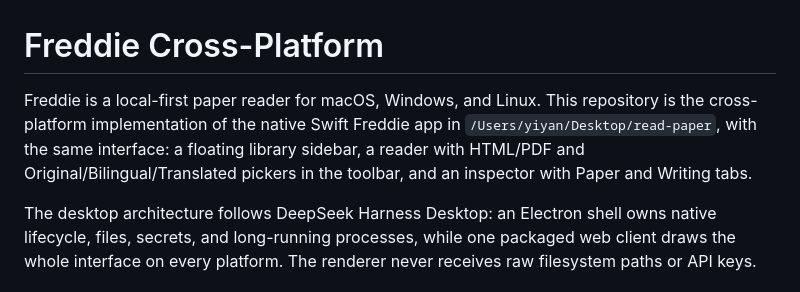
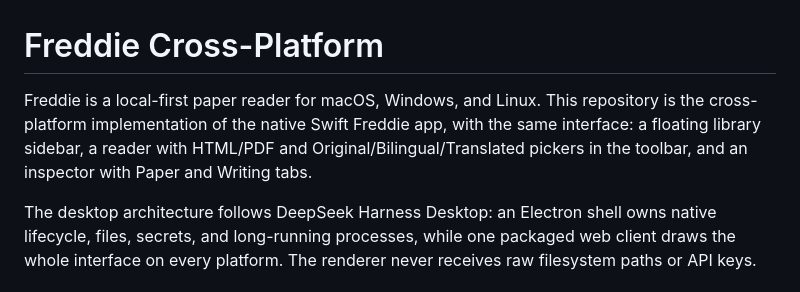
Before and after one commit to SYYANI/Freddiee, a Markdown page: README.md, the part around the change. GitHub-like rendering.

Commit message:
[docs]: remove local path from README
- Replace hardcoded path with generic reference to native Swift app

```diff
--- a/README.md
+++ b/README.md
@@ -1,6 +1,6 @@
 # Freddie Cross-Platform
 
-Freddie is a local-first paper reader for macOS, Windows, and Linux. This repository is the cross-platform implementation of the native Swift Freddie app in `/Users/yiyan/Desktop/read-paper`, with the same interface: a floating library sidebar, a reader with HTML/PDF and Original/Bilingual/Translated pickers in the toolbar, and an inspector with Paper and Writing tabs.
+Freddie is a local-first paper reader for macOS, Windows, and Linux. This repository is the cross-platform implementation of the native Swift Freddie app, with the same interface: a floating library sidebar, a reader with HTML/PDF and Original/Bilingual/Translated pickers in the toolbar, and an inspector with Paper and Writing tabs.
 
 The desktop architecture follows DeepSeek Harness Desktop: an Electron shell owns native lifecycle, files, secrets, and long-running processes, while one packaged web client draws the whole interface on every platform. The renderer never receives raw filesystem paths or API keys.
 
```
